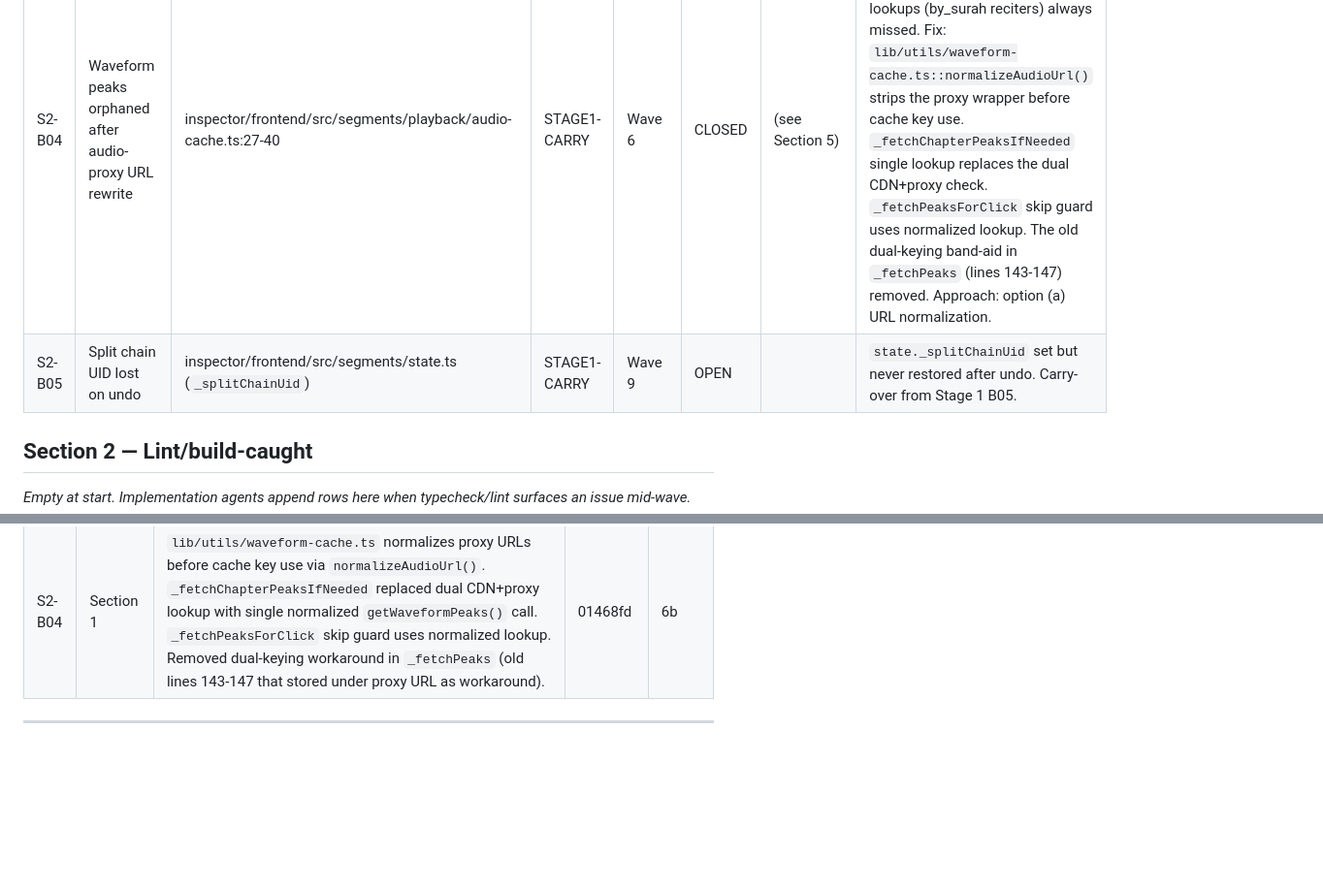
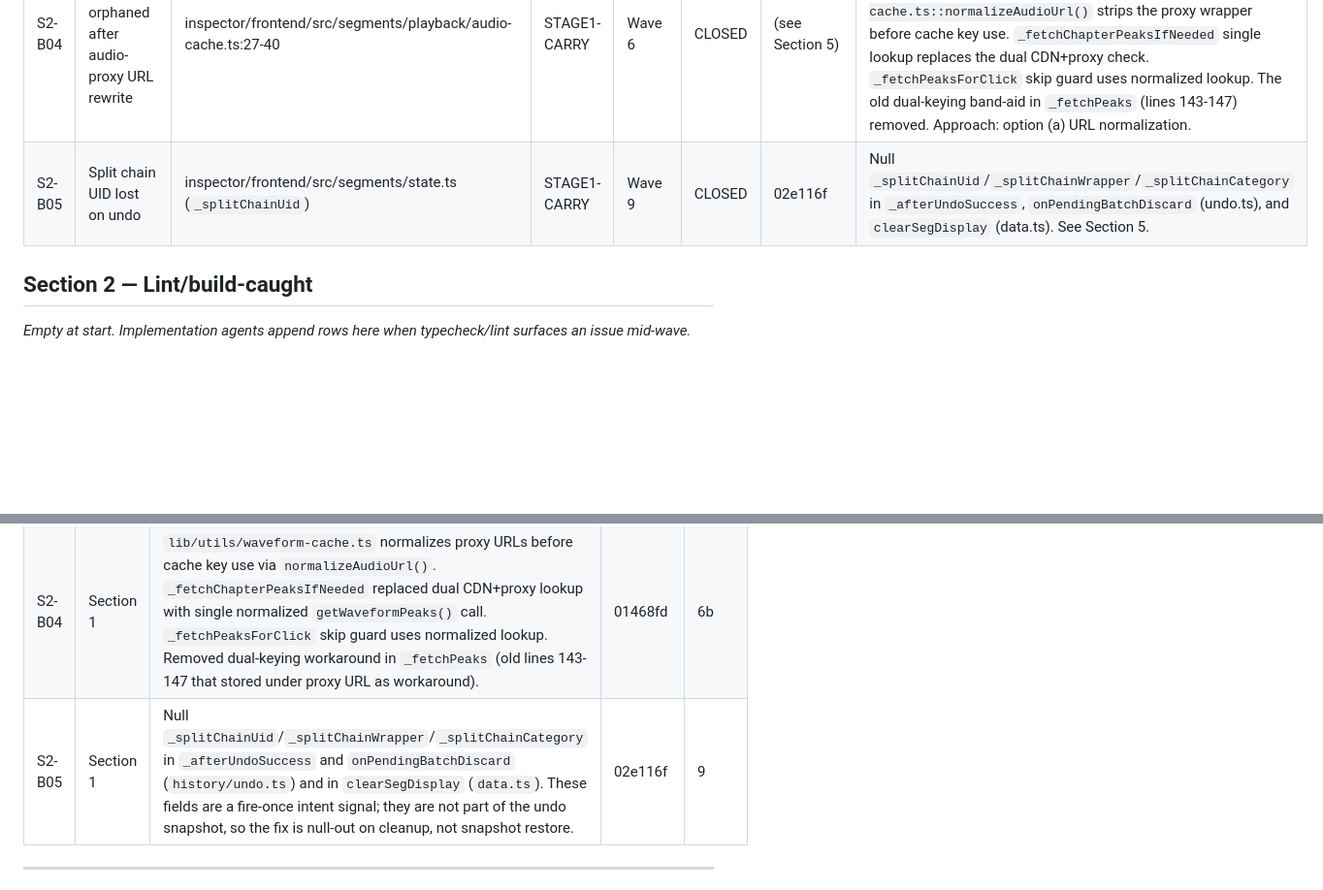
Before and after one commit to Wider-Community/quranic-universal-audio, a Markdown page: .refactor/stage2-bugs.md, 2 parts joined by grey strips. Shown at 97% size. Rendered like a GitHub page; blank space fills up the shorter version.

```diff
--- a/.refactor/stage2-bugs.md
+++ b/.refactor/stage2-bugs.md
@@ -26,7 +26,7 @@ All rows have a stable ID (`S2-B01`..`S2-B99`). **Append** new rows to the appro
 | S2-B01 | Filter state saved-view leak | inspector/frontend/src/segments/filters.ts:166-168, :255-258 | STAGE1-CARRY | Wave 5 | CLOSED | (Wave-5 Navigation commit) | Fixed by reactive derivation. `displayedSegments` is now a `derived([segAllData, selectedChapter, selectedVerse, activeFilters], computeDisplayed)` — when all four inputs settle to empty/null, no segments render (no wedge). Single-writer rule enforced for `savedFilterView`: Navigation.svelte clears it when `$activeFilters` becomes non-empty; FiltersBar.clearAll + SegmentsTab.onReciterChange clear it directly. See Section 5. |
 | S2-B02 | segData / segAllData chapter-index desync on delete | inspector/frontend/src/segments/edit/delete.ts:30-43 | STAGE1-CARRY | Wave 1 | CLOSED | 2d06251 | Two branches diverge on re-indexing; save can persist mismatched indices. Carry-over from Stage 1 B02. Medium-high priority. Fixed in Wave 1 by unifying on `segAllData.segments` as single source of truth. See Section 5. |
 | S2-B04 | Waveform peaks orphaned after audio-proxy URL rewrite | inspector/frontend/src/segments/playback/audio-cache.ts:27-40 | STAGE1-CARRY | Wave 6 | CLOSED | (see Section 5) | Closed Wave 6b. Root cause: `state.segPeaksByAudio` keyed by original CDN URL; proxy URL lookups (by_surah reciters) always missed. Fix: `lib/utils/waveform-cache.ts::normalizeAudioUrl()` strips the proxy wrapper before cache key use. `_fetchChapterPeaksIfNeeded` single lookup replaces the dual CDN+proxy check. `_fetchPeaksForClick` skip guard uses normalized lookup. The old dual-keying band-aid in `_fetchPeaks` (lines 143-147) removed. Approach: option (a) URL normalization. |
-| S2-B05 | Split chain UID lost on undo | inspector/frontend/src/segments/state.ts (`_splitChainUid`) | STAGE1-CARRY | Wave 9 | OPEN | | `state._splitChainUid` set but never restored after undo. Carry-over from Stage 1 B05. |
+| S2-B05 | Split chain UID lost on undo | inspector/frontend/src/segments/state.ts (`_splitChainUid`) | STAGE1-CARRY | Wave 9 | CLOSED | 02e116f | Null `_splitChainUid`/`_splitChainWrapper`/`_splitChainCategory` in `_afterUndoSuccess`, `onPendingBatchDiscard` (undo.ts), and `clearSegDisplay` (data.ts). See Section 5. |
 
 ## Section 2 — Lint/build-caught
 
@@ -59,6 +59,7 @@ _Empty at start. Move rows here when fixed; record fix-SHA + closing wave + brie
 | S2-B01 | Section 1 | Reactive filters store: `displayedSegments` derived from `[segAllData, selectedChapter, selectedVerse, activeFilters]` — empty inputs → empty derived output, no UI wedge. Single-writer rule for `savedFilterView`: Navigation.svelte subscribes to `activeFilters` and clears `savedFilterView` when filters become non-empty; explicit clears happen in FiltersBar.clearAll + SegmentsTab.onReciterChange. The scattered Stage-1 writes (filters.ts:166-168 + filters.ts:255-258 + data.clearSegDisplay) are gone. | 10a251c | 5 |
 | S2-B07 | Section 4 | Wrapped `audio/index.ts` module-top-level `mustGet` calls + category-toggle click listener into `initAudioTabDom()` called from the existing DOMContentLoaded handler. Module-level `let X!: Type` bindings preserve closure access for the rest of the file. Zero behavior change post-load; fixes the "missing #aud-category-toggle" throw that aborted App.svelte mount. | 0d2a4c6 | stop-point-1 |
 | S2-B04 | Section 1 | `lib/utils/waveform-cache.ts` normalizes proxy URLs before cache key use via `normalizeAudioUrl()`. `_fetchChapterPeaksIfNeeded` replaced dual CDN+proxy lookup with single normalized `getWaveformPeaks()` call. `_fetchPeaksForClick` skip guard uses normalized lookup. Removed dual-keying workaround in `_fetchPeaks` (old lines 143-147 that stored under proxy URL as workaround). | 01468fd | 6b |
+| S2-B05 | Section 1 | Null `_splitChainUid`/`_splitChainWrapper`/`_splitChainCategory` in `_afterUndoSuccess` and `onPendingBatchDiscard` (`history/undo.ts`) and in `clearSegDisplay` (`data.ts`). These fields are a fire-once intent signal; they are not part of the undo snapshot, so the fix is null-out on cleanup, not snapshot restore. | 02e116f | 9 |
 
 ---
 
```
Also changed, not shown: .refactor/stage2-orchestrator-handoff.md (+28 -20 lines), .refactor/stage2-wave-9-handoff.md (added, +330 -0 lines).
